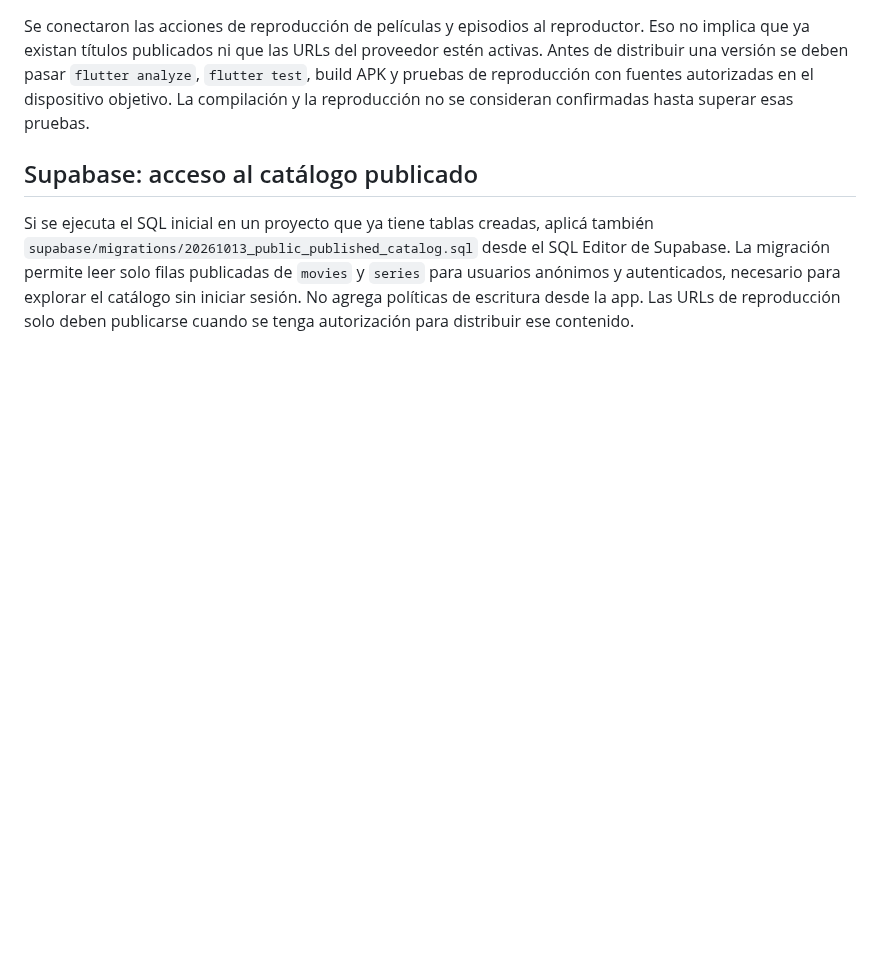
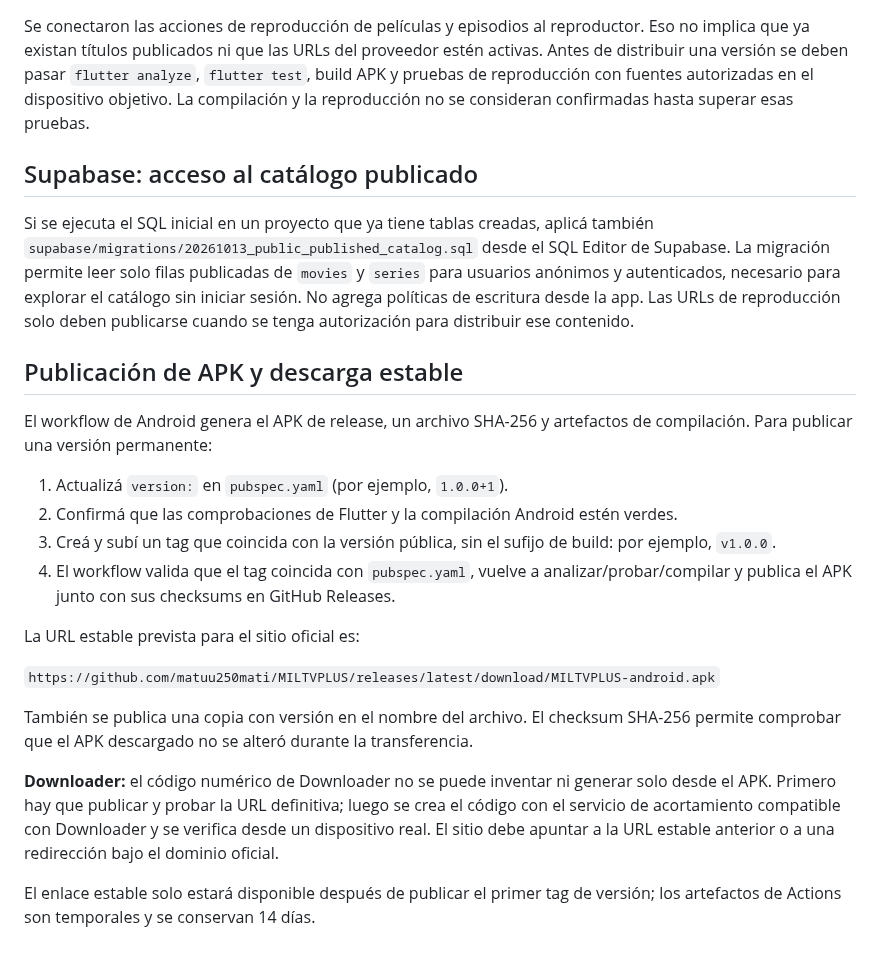
Before and after one commit to matuu250mati/MILTVPLUS, a Markdown page: README.md, the part around the change. GitHub-like rendering; blank space fills up the shorter version.

Commit message:
Document versioned APK releases and stable download URL

```diff
--- a/README.md
+++ b/README.md
@@ -64,3 +64,22 @@ La migración permite leer solo filas publicadas de `movies` y `series` para usu
 anónimos y autenticados, necesario para explorar el catálogo sin iniciar sesión. No agrega
 políticas de escritura desde la app. Las URLs de reproducción solo deben publicarse cuando
 se tenga autorización para distribuir ese contenido.
+
+## Publicación de APK y descarga estable
+
+El workflow de Android genera el APK de release, un archivo SHA-256 y artefactos de compilación. Para publicar una versión permanente:
+
+1. Actualizá `version:` en `pubspec.yaml` (por ejemplo, `1.0.0+1`).
+2. Confirmá que las comprobaciones de Flutter y la compilación Android estén verdes.
+3. Creá y subí un tag que coincida con la versión pública, sin el sufijo de build: por ejemplo, `v1.0.0`.
+4. El workflow valida que el tag coincida con `pubspec.yaml`, vuelve a analizar/probar/compilar y publica el APK junto con sus checksums en GitHub Releases.
+
+La URL estable prevista para el sitio oficial es:
+
+`https://github.com/matuu250mati/MILTVPLUS/releases/latest/download/MILTVPLUS-android.apk`
+
+También se publica una copia con versión en el nombre del archivo. El checksum SHA-256 permite comprobar que el APK descargado no se alteró durante la transferencia.
+
+**Downloader:** el código numérico de Downloader no se puede inventar ni generar solo desde el APK. Primero hay que publicar y probar la URL definitiva; luego se crea el código con el servicio de acortamiento compatible con Downloader y se verifica desde un dispositivo real. El sitio debe apuntar a la URL estable anterior o a una redirección bajo el dominio oficial.
+
+El enlace estable solo estará disponible después de publicar el primer tag de versión; los artefactos de Actions son temporales y se conservan 14 días.
```
